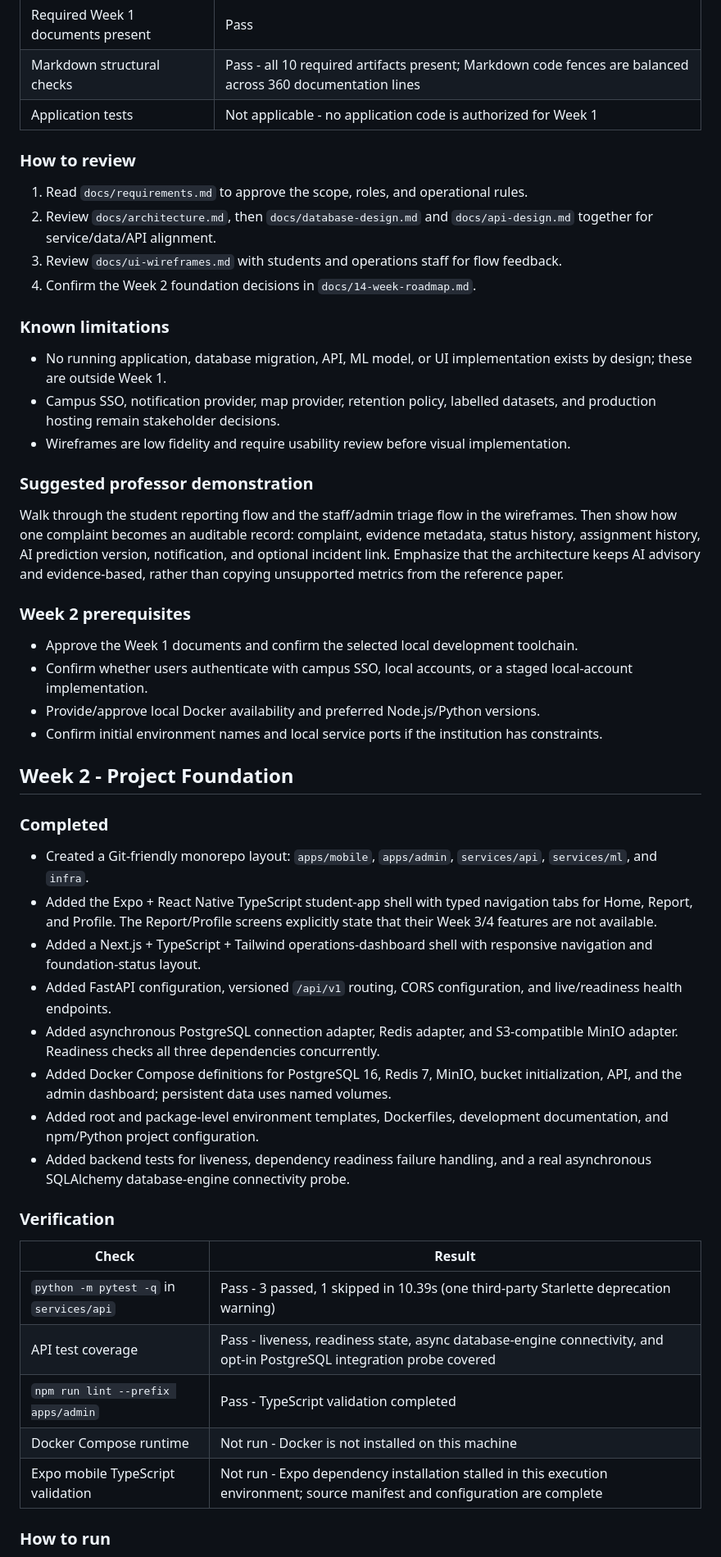
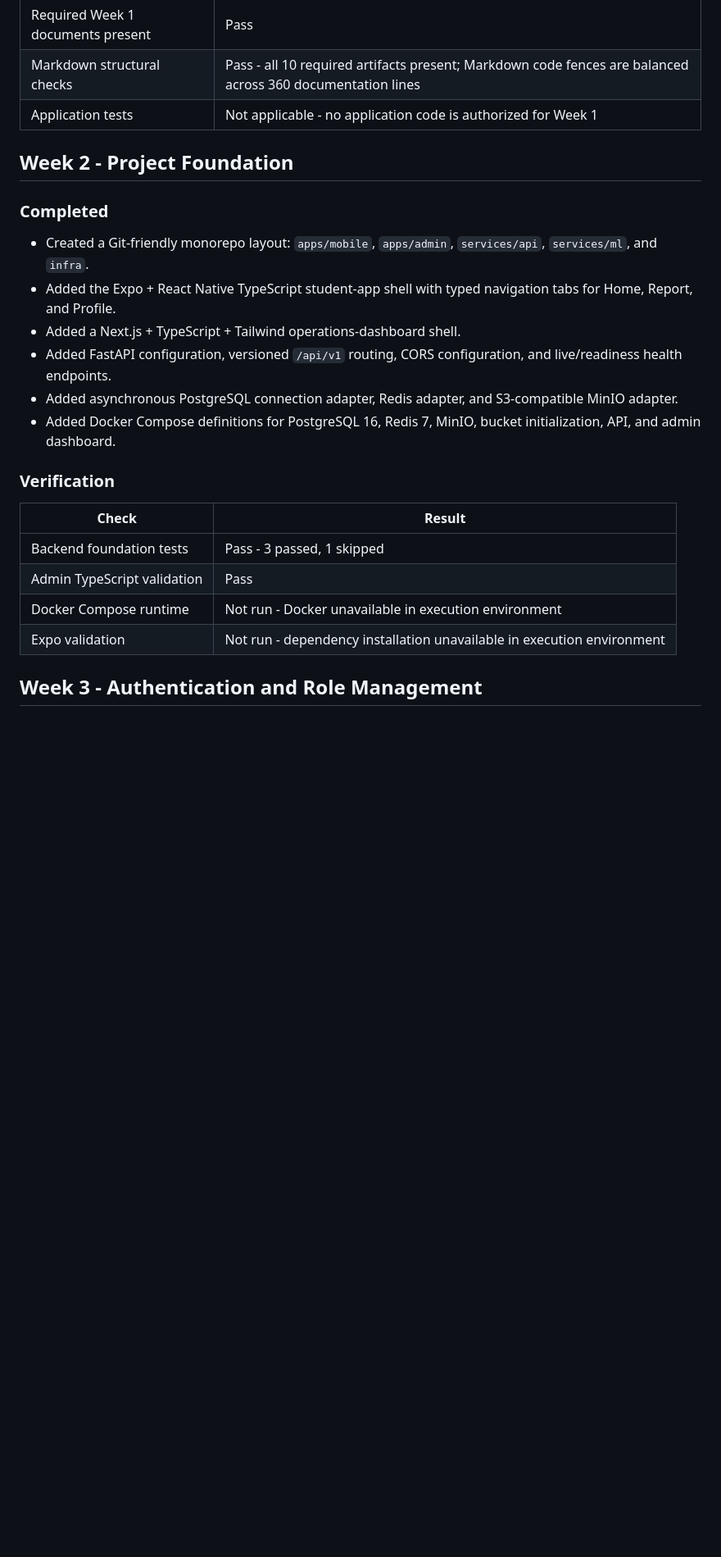
Before and after one commit to rkprateek/GrievX, a Markdown page: WEEKLY_REPORT.md, the part around one of its changes. Shown at 82% size. Drawn GitHub-style; blank space fills up the shorter version.

```diff
--- a/WEEKLY_REPORT.md
+++ b/WEEKLY_REPORT.md
@@ -24,52 +24,25 @@ CampusFix supports the choice of a modular FastAPI-centered workflow with multim
 | Markdown structural checks | Pass - all 10 required artifacts present; Markdown code fences are balanced across 360 documentation lines |
 | Application tests | Not applicable - no application code is authorized for Week 1 |
 
-### How to review
-
-1. Read `docs/requirements.md` to approve the scope, roles, and operational rules.
-2. Review `docs/architecture.md`, then `docs/database-design.md` and `docs/api-design.md` together for service/data/API alignment.
-3. Review `docs/ui-wireframes.md` with students and operations staff for flow feedback.
-4. Confirm the Week 2 foundation decisions in `docs/14-week-roadmap.md`.
-
-### Known limitations
-
-- No running application, database migration, API, ML model, or UI implementation exists by design; these are outside Week 1.
-- Campus SSO, notification provider, map provider, retention policy, labelled datasets, and production hosting remain stakeholder decisions.
-- Wireframes are low fidelity and require usability review before visual implementation.
-
-### Suggested professor demonstration
-
-Walk through the student reporting flow and the staff/admin triage flow in the wireframes. Then show how one complaint becomes an auditable record: complaint, evidence metadata, status history, assignment history, AI prediction version, notification, and optional incident link. Emphasize that the architecture keeps AI advisory and evidence-based, rather than copying unsupported metrics from the reference paper.
-
-### Week 2 prerequisites
-
-- Approve the Week 1 documents and confirm the selected local development toolchain.
-- Confirm whether users authenticate with campus SSO, local accounts, or a staged local-account implementation.
-- Provide/approve local Docker availability and preferred Node.js/Python versions.
-- Confirm initial environment names and local service ports if the institution has constraints.
-
 ## Week 2 - Project Foundation
 
 ### Completed
 
 - Created a Git-friendly monorepo layout: `apps/mobile`, `apps/admin`, `services/api`, `services/ml`, and `infra`.
-- Added the Expo + React Native TypeScript student-app shell with typed navigation tabs for Home, Report, and Profile. The Report/Profile screens explicitly state that their Week 3/4 features are not available.
-- Added a Next.js + TypeScript + Tailwind operations-dashboard shell with responsive navigation and foundation-status layout.
+- Added the Expo + React Native TypeScript student-app shell with typed navigation tabs for Home, Report, and Profile.
+- Added a Next.js + TypeScript + Tailwind operations-dashboard shell.
 - Added FastAPI configuration, versioned `/api/v1` routing, CORS configuration, and live/readiness health endpoints.
-- Added asynchronous PostgreSQL connection adapter, Redis adapter, and S3-compatible MinIO adapter. Readiness checks all three dependencies concurrently.
-- Added Docker Compose definitions for PostgreSQL 16, Redis 7, MinIO, bucket initialization, API, and the admin dashboard; persistent data uses named volumes.
-- Added root and package-level environment templates, Dockerfiles, development documentation, and npm/Python project configuration.
-- Added backend tests for liveness, dependency readiness failure handling, and a real asynchronous SQLAlchemy database-engine connectivity probe.
+- Added asynchronous PostgreSQL connection adapter, Redis adapter, and S3-compatible MinIO adapter.
+- Added Docker Compose definitions for PostgreSQL 16, Redis 7, MinIO, bucket initialization, API, and admin dashboard.
 
 ### Verification
 
 | Check | Result |
 | --- | --- |
-| `python -m pytest -q` in `services/api` | Pass - 3 passed, 1 skipped in 10.39s (one third-party Starlette deprecation warning) |
-| API test coverage | Pass - liveness, readiness state, async database-engine connectivity, and opt-in PostgreSQL integration probe covered |
-| `npm run lint --prefix apps/admin` | Pass - TypeScript validation completed |
-| Docker Compose runtime | Not run - Docker is not installed on this machine |
-| Expo mobile TypeScript validation | Not run - Expo dependency installation stalled in this execution environment; source manifest and configuration are complete |
+| Backend foundation tests | Pass - 3 passed, 1 skipped |
+| Admin TypeScript validation | Pass |
+| Docker Compose runtime | Not run - Docker unavailable in execution environment |
+| Expo validation | Not run - dependency installation unavailable in execution environment |
 
-### How to run
+## Week 3 - Authentication and Role Management
 
```
Also changed, not shown: other parts of WEEKLY_REPORT.md (+31 -17 lines).
